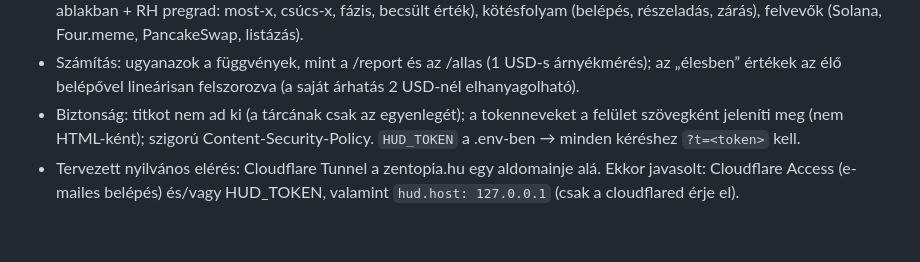
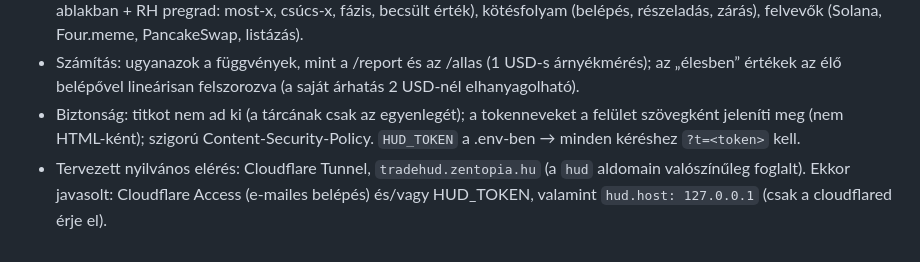
Before and after one commit to galgoczy/JEVsniper, a Markdown page: docs/FELTETELEZESEK.md, the part around the change. Rendered like a GitHub page.

Commit message:
HUD: tervezett aldomain tradehud.zentopia.hu
Co-Authored-By: Claude Opus 5.5 <noreply@anthropic.com>

```diff
--- a/docs/FELTETELEZESEK.md
+++ b/docs/FELTETELEZESEK.md
@@ -427,4 +427,4 @@ gas műveletenként, fills a DB-ben. `/stop` és `/panic` a futó boton Telegram
 - A bot folyamatában futó, csak olvasó webszerver (`src/hud/`, config `hud`, alapból 8787-es port, 0.0.0.0): `/` (egyoldalas felület, 10 mp-enként frissül), `/api/summary`, `/api/positions`, `/api/feed`. Tartalom: mód, élő kar, belépő, élő (becsült) PnL (lezárt + nyitott, ma, tempó/nap, napi oszlopok), döntés állása (n/100, 90% CI), visszaforgatás (most és szimulálva), tárca, Base-jelöltek / Robinhood-karok / alapvonalak (átlag · n · Σ · /nap), nyitott pozíciók tokenenként (v2 karok az élő ablakban + RH pregrad: most-x, csúcs-x, fázis, becsült érték), kötésfolyam (belépés, részeladás, zárás), felvevők (Solana, Four.meme, PancakeSwap, listázás).
 - Számítás: ugyanazok a függvények, mint a /report és az /allas (1 USD-s árnyékmérés); az „élesben” értékek az élő belépővel lineárisan felszorozva (a saját árhatás 2 USD-nél elhanyagolható).
 - Biztonság: titkot nem ad ki (a tárcának csak az egyenlegét); a tokenneveket a felület szövegként jeleníti meg (nem HTML-ként); szigorú Content-Security-Policy. `HUD_TOKEN` a .env-ben → minden kéréshez `?t=<token>` kell.
-- Tervezett nyilvános elérés: Cloudflare Tunnel a zentopia.hu egy aldomainje alá. Ekkor javasolt: Cloudflare Access (e-mailes belépés) és/vagy HUD_TOKEN, valamint `hud.host: 127.0.0.1` (csak a cloudflared érje el).
+- Tervezett nyilvános elérés: Cloudflare Tunnel, `tradehud.zentopia.hu` (a `hud` aldomain valószínűleg foglalt). Ekkor javasolt: Cloudflare Access (e-mailes belépés) és/vagy HUD_TOKEN, valamint `hud.host: 127.0.0.1` (csak a cloudflared érje el).
```
Also changed, not shown: CLAUDE.md (+1 -1 lines).
